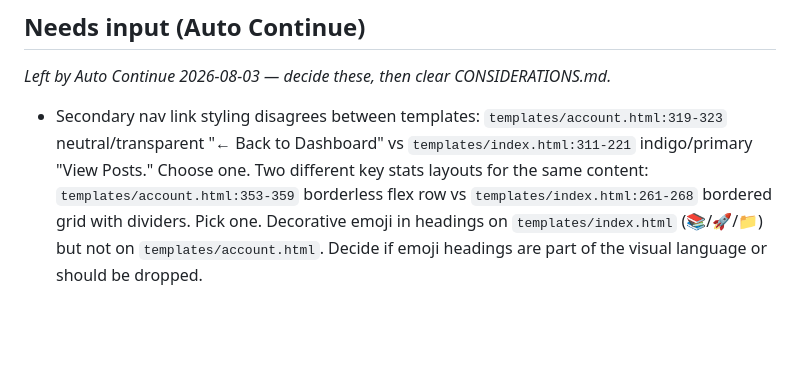
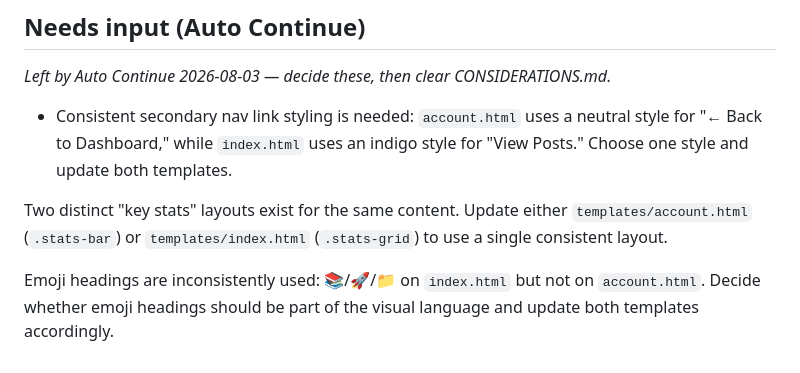
Before and after one commit to StuartJAtkinson/socialMediaArchiver, a Markdown page: ISSUES.md, the part around the change. GitHub-like rendering; blank space fills up the shorter version.

Commit message:
docs(meta): checkpoint open questions for manual resume

```diff
--- a/ISSUES.md
+++ b/ISSUES.md
@@ -32,4 +32,8 @@
 
 ## Needs input (Auto Continue)
 *Left by Auto Continue 2026-08-03 — decide these, then clear CONSIDERATIONS.md.*
-- Secondary nav link styling disagrees between templates: `templates/account.html:319-323` neutral/transparent "← Back to Dashboard" vs `templates/index.html:311-221` indigo/primary "View Posts." Choose one. Two different key stats layouts for the same content: `templates/account.html:353-359` borderless flex row vs `templates/index.html:261-268` bordered grid with dividers. Pick one. Decorative emoji in headings on `templates/index.html` (📚/🚀/📁) but not on `templates/account.html`. Decide if emoji headings are part of the visual language or should be dropped.
+- Consistent secondary nav link styling is needed: `account.html` uses a neutral style for "← Back to Dashboard," while `index.html` uses an indigo style for "View Posts." Choose one style and update both templates.
+
+Two distinct "key stats" layouts exist for the same content. Update either `templates/account.html` (`.stats-bar`) or `templates/index.html` (`.stats-grid`) to use a single consistent layout.
+
+Emoji headings are inconsistently used: 📚/🚀/📁 on `index.html` but not on `account.html`. Decide whether emoji headings should be part of the visual language and update both templates accordingly.
```
